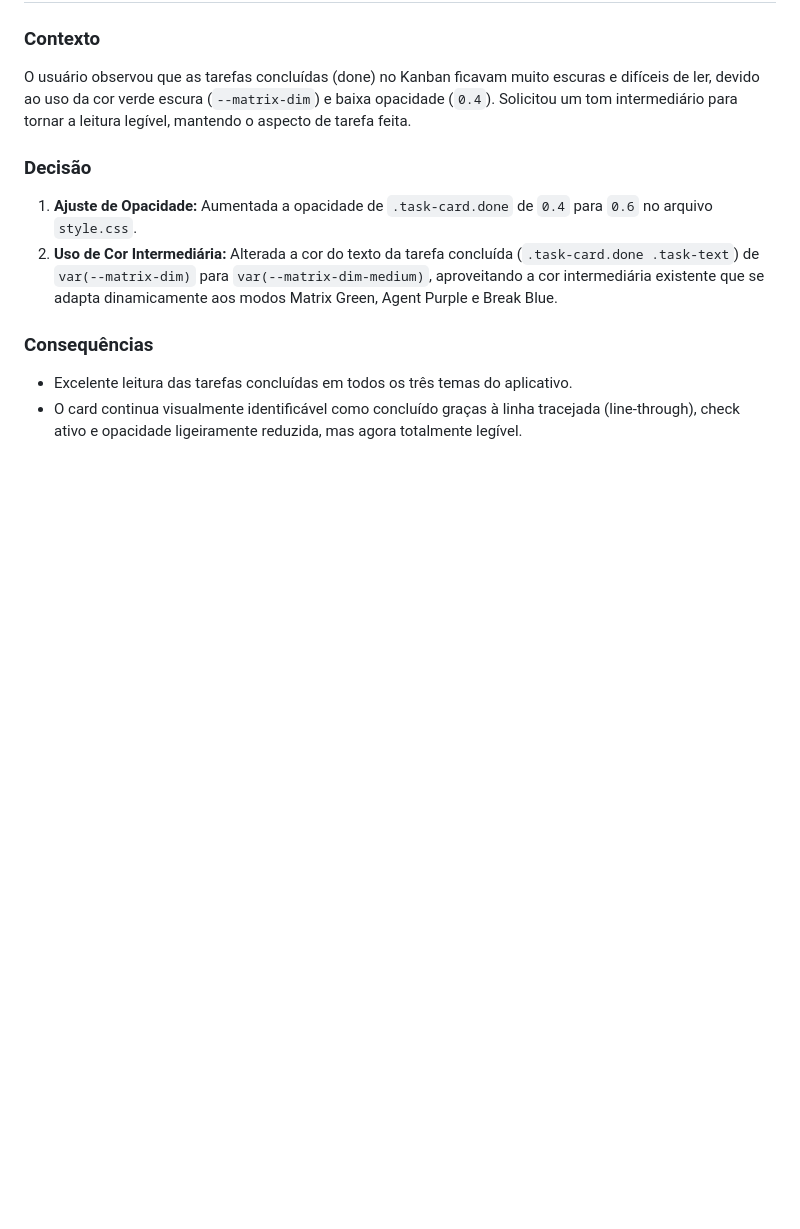
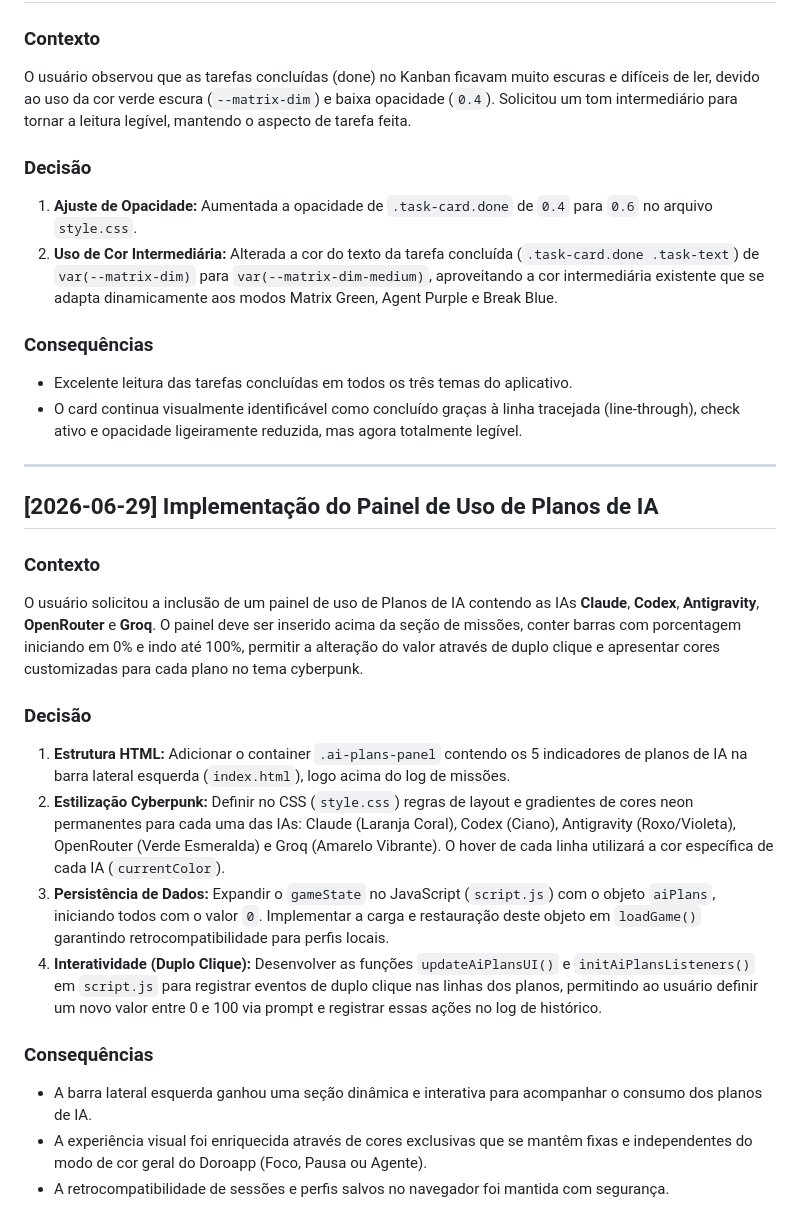
Before and after one commit to juliano-ceconi/doroapp, a Markdown page: DECISIONS.md, the part around the change. Drawn GitHub-style; blank space fills up the shorter version.

Commit message:
docs: registra decisão arquitetural sobre uso de planos de IA

```diff
--- a/DECISIONS.md
+++ b/DECISIONS.md
@@ -486,3 +486,24 @@ O usuário observou que as tarefas concluídas (done) no Kanban ficavam muito es
 
 - Excelente leitura das tarefas concluídas em todos os três temas do aplicativo.
 - O card continua visualmente identificável como concluído graças à linha tracejada (line-through), check ativo e opacidade ligeiramente reduzida, mas agora totalmente legível.
+
+---
+
+## [2026-06-29] Implementação do Painel de Uso de Planos de IA
+
+### Contexto
+
+O usuário solicitou a inclusão de um painel de uso de Planos de IA contendo as IAs **Claude**, **Codex**, **Antigravity**, **OpenRouter** e **Groq**. O painel deve ser inserido acima da seção de missões, conter barras com porcentagem iniciando em 0% e indo até 100%, permitir a alteração do valor através de duplo clique e apresentar cores customizadas para cada plano no tema cyberpunk.
+
+### Decisão
+
+1. **Estrutura HTML:** Adicionar o container `.ai-plans-panel` contendo os 5 indicadores de planos de IA na barra lateral esquerda (`index.html`), logo acima do log de missões.
+2. **Estilização Cyberpunk:** Definir no CSS (`style.css`) regras de layout e gradientes de cores neon permanentes para cada uma das IAs: Claude (Laranja Coral), Codex (Ciano), Antigravity (Roxo/Violeta), OpenRouter (Verde Esmeralda) e Groq (Amarelo Vibrante). O hover de cada linha utilizará a cor específica de cada IA (`currentColor`).
+3. **Persistência de Dados:** Expandir o `gameState` no JavaScript (`script.js`) com o objeto `aiPlans`, iniciando todos com o valor `0`. Implementar a carga e restauração deste objeto em `loadGame()` garantindo retrocompatibilidade para perfis locais.
+4. **Interatividade (Duplo Clique):** Desenvolver as funções `updateAiPlansUI()` e `initAiPlansListeners()` em `script.js` para registrar eventos de duplo clique nas linhas dos planos, permitindo ao usuário definir um novo valor entre 0 e 100 via prompt e registrar essas ações no log de histórico.
+
+### Consequências
+
+- A barra lateral esquerda ganhou uma seção dinâmica e interativa para acompanhar o consumo dos planos de IA.
+- A experiência visual foi enriquecida através de cores exclusivas que se mantêm fixas e independentes do modo de cor geral do Doroapp (Foco, Pausa ou Agente).
+- A retrocompatibilidade de sessões e perfis salvos no navegador foi mantida com segurança.
```
